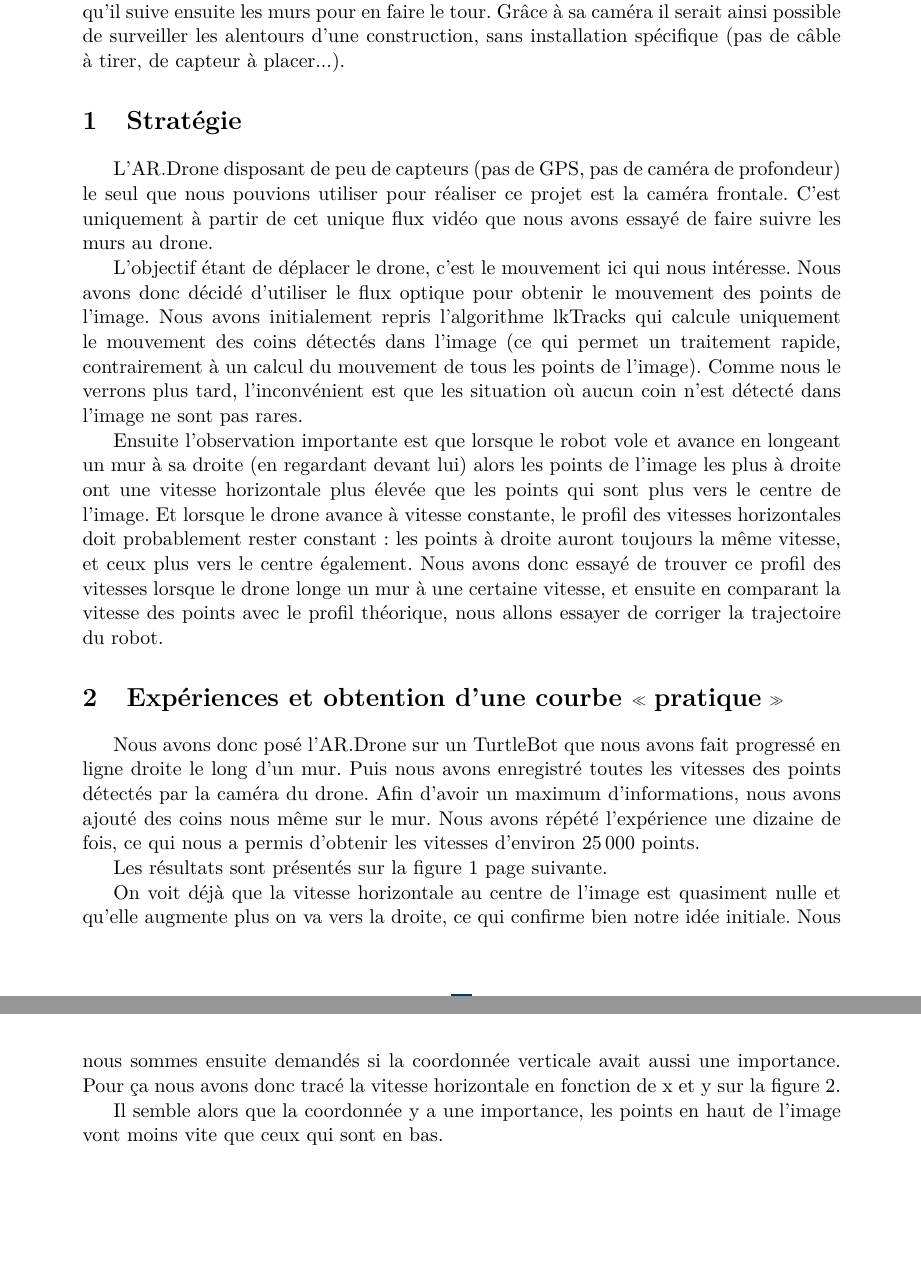
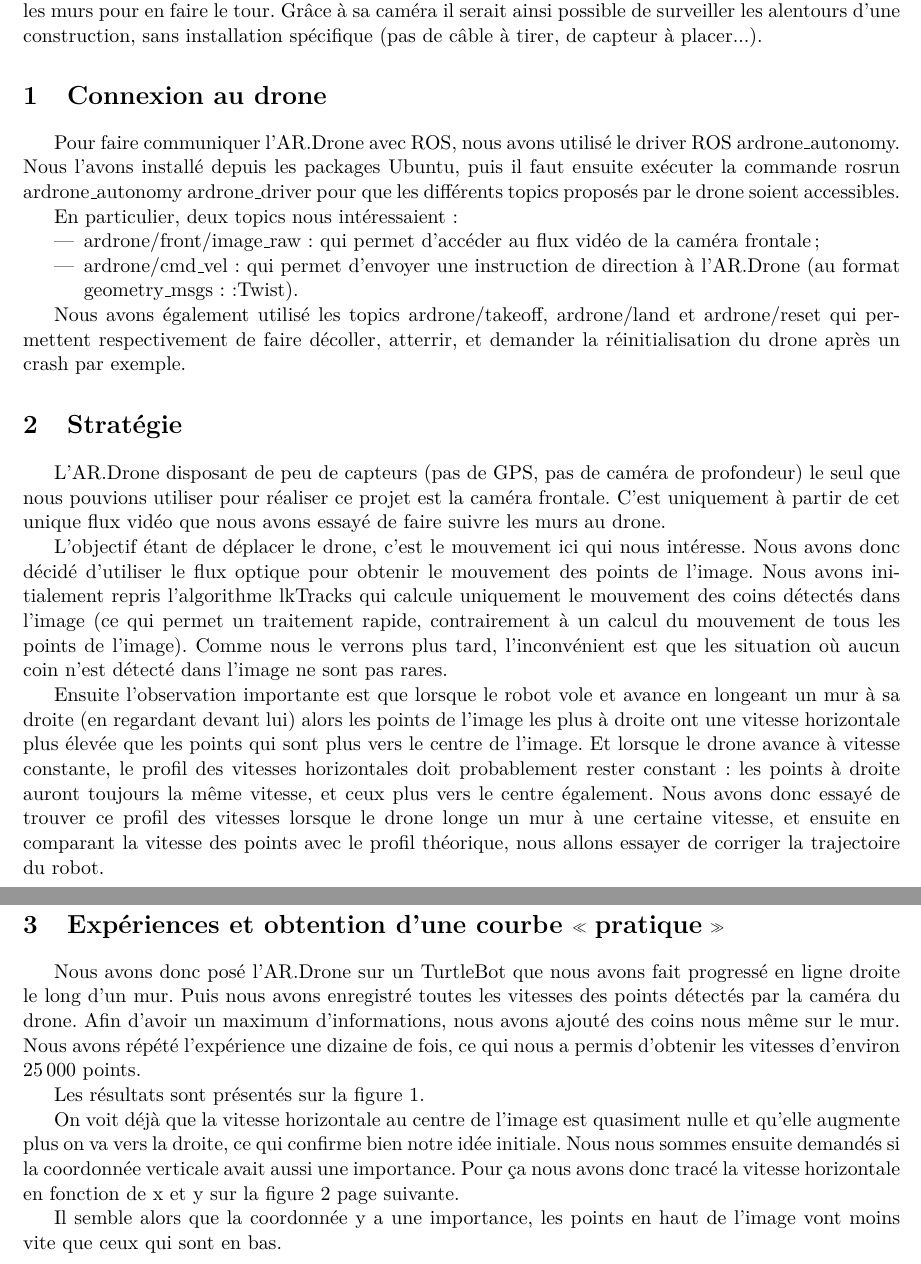
Before and after one commit to NTag/ModalRobots, a LaTeX document (rapport/rapport.tex): two parts of pages 2 and 3 of 5, joined at a grey line, cut so that both start at the same text, the shorter picture padded with empty space. The pictures show the PDF file rapport/rapport.pdf that the author committed with the source.

Commit message:
Add part 1

```diff
--- a/rapport/rapport.tex
+++ b/rapport/rapport.tex
@@ -32,6 +32,17 @@ Basile \textsc{Bruneau}}
 Nous avions le choix dans ce MODAL entre trois robots : le TurtleBot, Nao et l'AR.Drone. Après avoir vu un aperçu des possibilités offertes par le TurtleBot et l'AR.Drone, notre choix s'est finalement porté sur ce dernier. Même s'il ne disposait pas de caméra de profondeur ou de détecteur de contact par exemple, la possibilité de voler nous semblait plus à même de lui trouver une application utile.
 
 Nous avons en effet décider d'essayer de lui faire surveiller des bâtiments. Concrètement nous souhaitions pouvoir le poser à côté du mur d'un bâtiment, qu'il détecte celui-ci et qu'il suive ensuite les murs pour en faire le tour. Grâce à sa caméra il serait ainsi possible de surveiller les alentours d'une construction, sans installation spécifique (pas de câble à tirer, de capteur à placer...).
+
+\section{Connexion au drone}
+Pour faire communiquer l'AR.Drone avec ROS, nous avons utilisé le driver ROS ardrone\_autonomy. Nous l'avons installé depuis les packages Ubuntu, puis il faut ensuite exécuter la commande rosrun ardrone\_autonomy ardrone\_driver pour que les différents topics proposés par le drone soient accessibles.
+
+Deux topics nous intéressaient en particulier :
+\begin{itemize}
+	\item ardrone/front/image\_raw : qui permet d'accéder au flux vidéo de la caméra frontale ;
+	\item ardrone/cmd\_vel : qui permet d'envoyer une instruction de direction à l'AR.Drone (au format geometry\_msgs::Twist).
+\end{itemize}
+
+Nous avons également utilisé les topics ardrone/takeoff, ardrone/land et ardrone/reset qui permettent respectivement de faire décoller, atterrir, et demander la réinitialisation du drone après un crash par exemple.
 
 \section{Stratégie}
 L'AR.Drone disposant de peu de capteurs (pas de GPS, pas de caméra de profondeur) le seul que nous pouvions utiliser pour réaliser ce projet est la caméra frontale. C'est uniquement à partir de cet unique flux vidéo que nous avons essayé de faire suivre les murs au drone.
```
Also changed, not shown: rapport/rapport.pdf.
